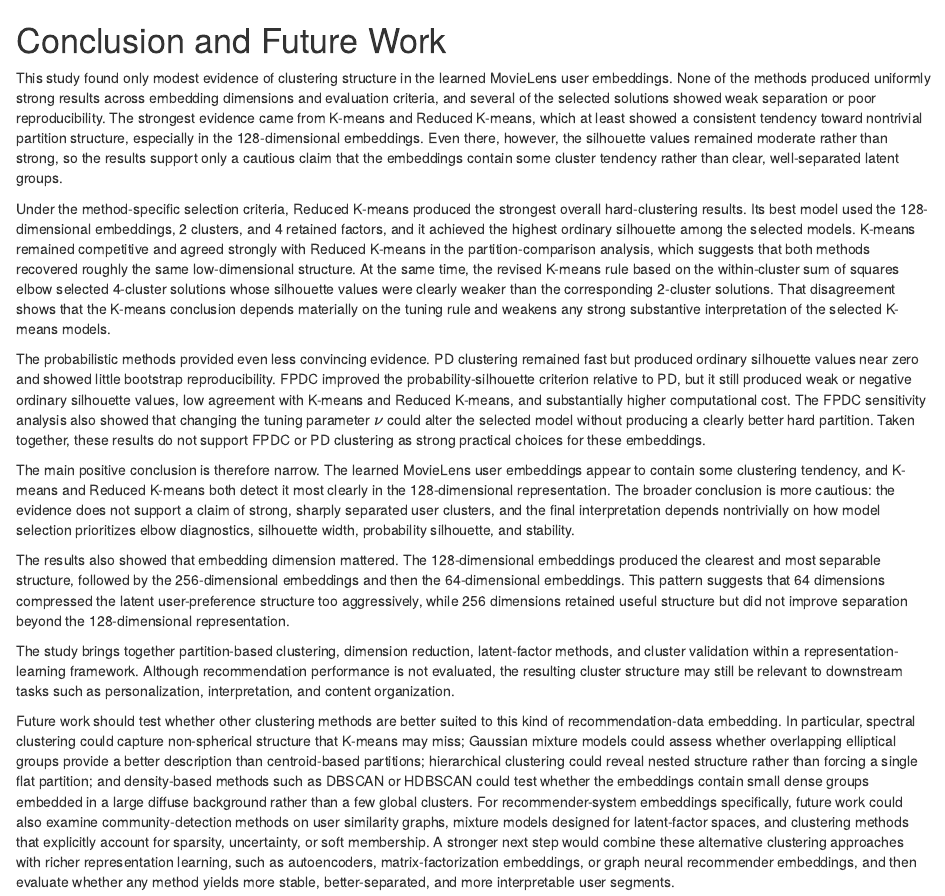
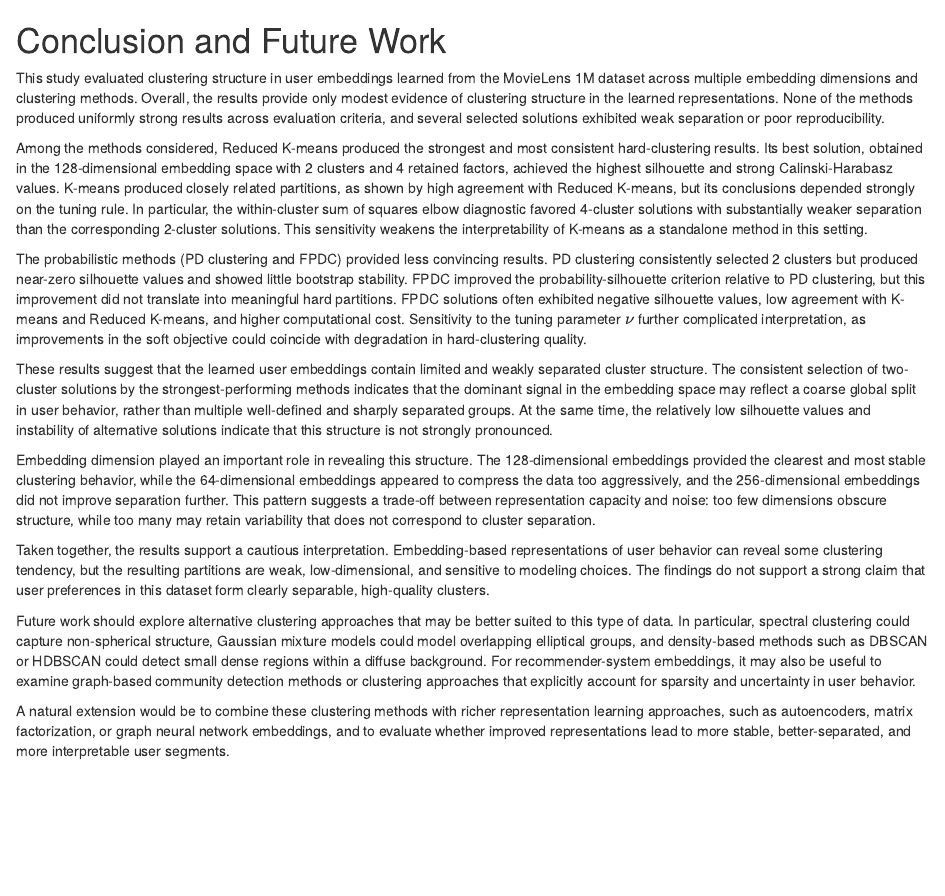
Before and after one commit to syedalijabir/math252-project, an R Markdown document (Report/sections/07-conclusion.Rmd): the page in a window 1100 px wide, from its top. Rendered offline with R 4.5, knitr and Pandoc, with nearby package versions.

Commit message:
edit: consolidate conclusion

```diff
--- a/Report/sections/07-conclusion.Rmd
+++ b/Report/sections/07-conclusion.Rmd
@@ -1,17 +1,17 @@
 # Conclusion and Future Work
 
-This study found only modest evidence of clustering structure in the learned MovieLens user embeddings. None of the methods produced uniformly strong results across embedding dimensions and evaluation criteria, and several of the selected solutions showed weak separation or poor reproducibility. The strongest evidence came from K-means and Reduced K-means, which at least showed a consistent tendency toward nontrivial partition structure, especially in the 128-dimensional embeddings. Even there, however, the silhouette values remained moderate rather than strong, so the results support only a cautious claim that the embeddings contain some cluster tendency rather than clear, well-separated latent groups.
+This study evaluated clustering structure in user embeddings learned from the MovieLens 1M dataset across multiple embedding dimensions and clustering methods. Overall, the results provide only modest evidence of clustering structure in the learned representations. None of the methods produced uniformly strong results across evaluation criteria, and several selected solutions exhibited weak separation or poor reproducibility.
 
-Under the method-specific selection criteria, Reduced K-means produced the strongest overall hard-clustering results. Its best model used the 128-dimensional embeddings, 2 clusters, and 4 retained factors, and it achieved the highest ordinary silhouette among the selected models. K-means remained competitive and agreed strongly with Reduced K-means in the partition-comparison analysis, which suggests that both methods recovered roughly the same low-dimensional structure. At the same time, the revised K-means rule based on the within-cluster sum of squares elbow selected 4-cluster solutions whose silhouette values were clearly weaker than the corresponding 2-cluster solutions. That disagreement shows that the K-means conclusion depends materially on the tuning rule and weakens any strong substantive interpretation of the selected K-means models.
+Among the methods considered, Reduced K-means produced the strongest and most consistent hard-clustering results. Its best solution, obtained in the 128-dimensional embedding space with 2 clusters and 4 retained factors, achieved the highest silhouette and strong Calinski-Harabasz values. K-means produced closely related partitions, as shown by high agreement with Reduced K-means, but its conclusions depended strongly on the tuning rule. In particular, the within-cluster sum of squares elbow diagnostic favored 4-cluster solutions with substantially weaker separation than the corresponding 2-cluster solutions. This sensitivity weakens the interpretability of K-means as a standalone method in this setting.
 
-The probabilistic methods provided even less convincing evidence. PD clustering remained fast but produced ordinary silhouette values near zero and showed little bootstrap reproducibility. FPDC improved the probability-silhouette criterion relative to PD, but it still produced weak or negative ordinary silhouette values, low agreement with K-means and Reduced K-means, and substantially higher computational cost. The FPDC sensitivity analysis also showed that changing the tuning parameter $\nu$ could alter the selected model without producing a clearly better hard partition. Taken together, these results do not support FPDC or PD clustering as strong practical choices for these embeddings.
+The probabilistic methods (PD clustering and FPDC) provided less convincing results. PD clustering consistently selected 2 clusters but produced near-zero silhouette values and showed little bootstrap stability. FPDC improved the probability-silhouette criterion relative to PD clustering, but this improvement did not translate into meaningful hard partitions. FPDC solutions often exhibited negative silhouette values, low agreement with K-means and Reduced K-means, and higher computational cost. Sensitivity to the tuning parameter $\nu$ further complicated interpretation, as improvements in the soft objective could coincide with degradation in hard-clustering quality.
 
+These results suggest that the learned user embeddings contain limited and weakly separated cluster structure. The consistent selection of two-cluster solutions by the strongest-performing methods indicates that the dominant signal in the embedding space may reflect a coarse global split in user behavior, rather than multiple well-defined and sharply separated groups. At the same time, the relatively low silhouette values and instability of alternative solutions indicate that this structure is not strongly pronounced.
 
-The main positive conclusion is therefore narrow. The learned MovieLens user embeddings appear to contain some clustering tendency, and K-means and Reduced K-means both detect it most clearly in the 128-dimensional representation. The broader conclusion is more cautious: the evidence does not support a claim of strong, sharply separated user clusters, and the final interpretation depends nontrivially on how model selection prioritizes elbow diagnostics, silhouette width, probability silhouette, and stability.
+Embedding dimension played an important role in revealing this structure. The 128-dimensional embeddings provided the clearest and most stable clustering behavior, while the 64-dimensional embeddings appeared to compress the data too aggressively, and the 256-dimensional embeddings did not improve separation further. This pattern suggests a trade-off between representation capacity and noise: too few dimensions obscure structure, while too many may retain variability that does not correspond to cluster separation.
 
+Taken together, the results support a cautious interpretation. Embedding-based representations of user behavior can reveal some clustering tendency, but the resulting partitions are weak, low-dimensional, and sensitive to modeling choices. The findings do not support a strong claim that user preferences in this dataset form clearly separable, high-quality clusters.
 
-The results also showed that embedding dimension mattered. The 128-dimensional embeddings produced the clearest and most separable structure, followed by the 256-dimensional embeddings and then the 64-dimensional embeddings. This pattern suggests that 64 dimensions compressed the latent user-preference structure too aggressively, while 256 dimensions retained useful structure but did not improve separation beyond the 128-dimensional representation.
+Future work should explore alternative clustering approaches that may be better suited to this type of data. In particular, spectral clustering could capture non-spherical structure, Gaussian mixture models could model overlapping elliptical groups, and density-based methods such as DBSCAN or HDBSCAN could detect small dense regions within a diffuse background. For recommender-system embeddings, it may also be useful to examine graph-based community detection methods or clustering approaches that explicitly account for sparsity and uncertainty in user behavior.
 
-The study brings together partition-based clustering, dimension reduction, latent-factor methods, and cluster validation within a representation-learning framework. Although recommendation performance is not evaluated, the resulting cluster structure may still be relevant to downstream tasks such as personalization, interpretation, and content organization.
-
-Future work should test whether other clustering methods are better suited to this kind of recommendation-data embedding. In particular, spectral clustering could capture non-spherical structure that K-means may miss; Gaussian mixture models could assess whether overlapping elliptical groups provide a better description than centroid-based partitions; hierarchical clustering could reveal nested structure rather than forcing a single flat partition; and density-based methods such as DBSCAN or HDBSCAN could test whether the embeddings contain small dense groups embedded in a large diffuse background rather than a few global clusters. For recommender-system embeddings specifically, future work could also examine community-detection methods on user similarity graphs, mixture models designed for latent-factor spaces, and clustering methods that explicitly account for sparsity, uncertainty, or soft membership. A stronger next step would combine these alternative clustering approaches with richer representation learning, such as autoencoders, matrix-factorization embeddings, or graph neural recommender embeddings, and then evaluate whether any method yields more stable, better-separated, and more interpretable user segments.
+A natural extension would be to combine these clustering methods with richer representation learning approaches, such as autoencoders, matrix factorization, or graph neural network embeddings, and to evaluate whether improved representations lead to more stable, better-separated, and more interpretable user segments.
```
